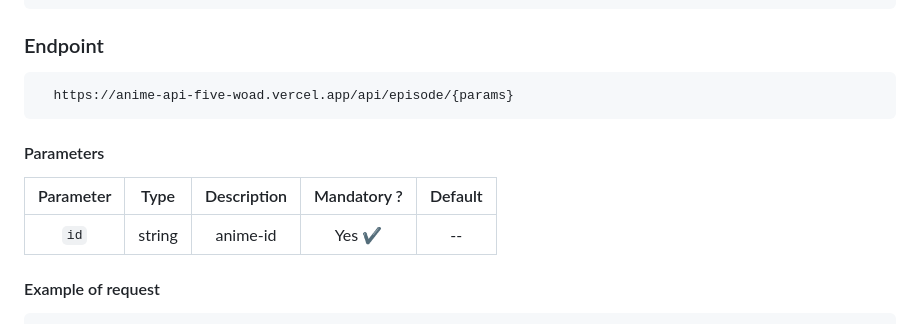
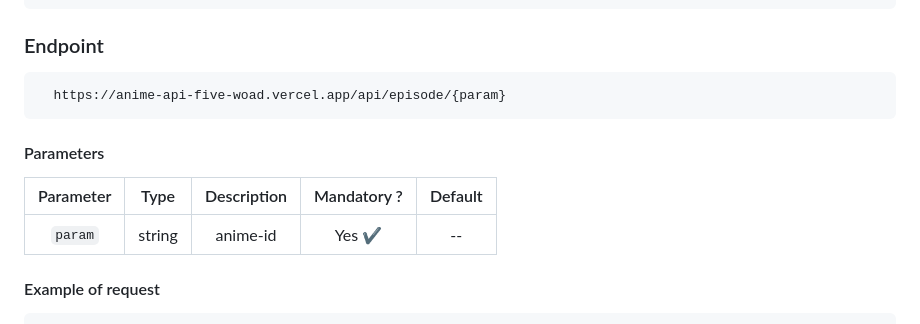
Before and after one commit to itzzzme/anime-api, a Markdown page: README.md, the part around the change. Rendered like a GitHub page.

````diff
--- a/README.md
+++ b/README.md
@@ -397,14 +397,14 @@ console.log(resp.data);
 ### Endpoint
 
 ```bash
-  https://anime-api-five-woad.vercel.app/api/episode/{params}
+  https://anime-api-five-woad.vercel.app/api/episode/{param}
 ```
 
 #### Parameters
 
 | Parameter |  Type  | Description | Mandatory ? | Default |
 | :-------: | :----: | :---------: | :-------: | :-----: |
-|   `id`    | string |  anime-id   |  Yes ✔️   |   --    |
+|   `param`    | string |  anime-id   |  Yes ✔️   |   --    |
 
 #### Example of request
 
````
